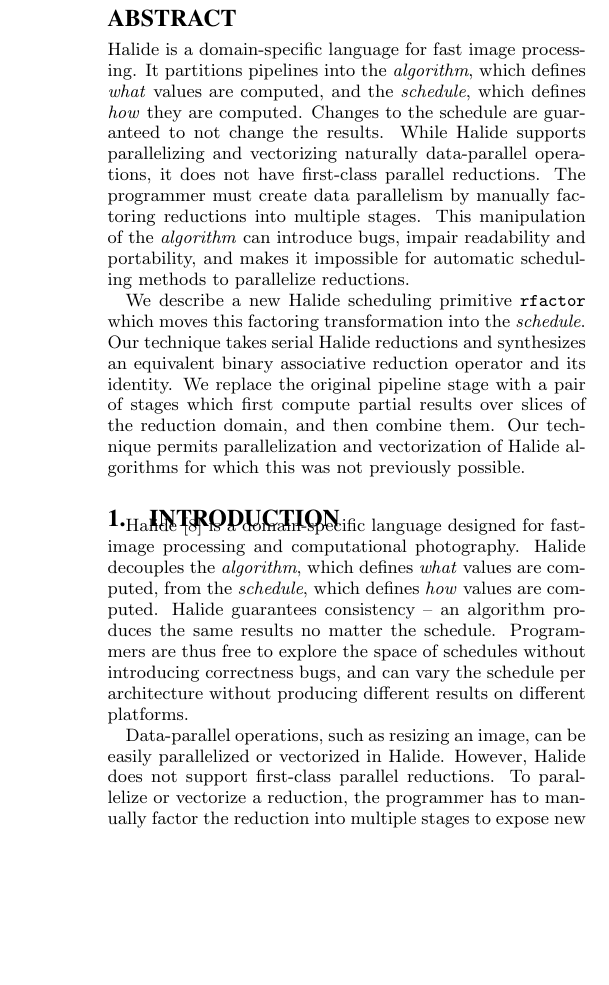
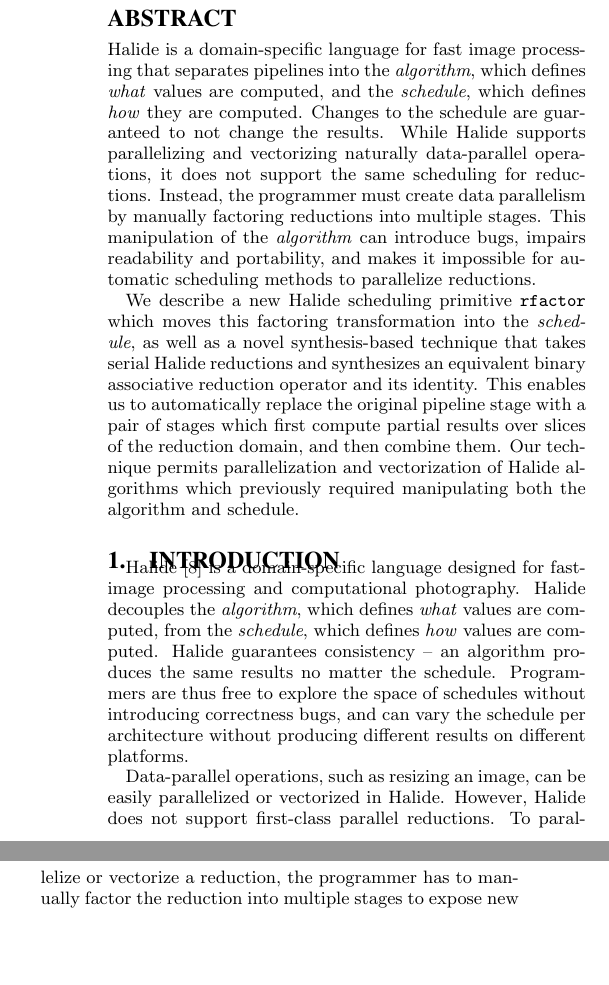
Before and after one commit to halide/associative_reductions_paper, a LaTeX document (main.tex): part of one column of page 1 of 5 before the commit and two parts of the columns of page 1 of 5 after it, the two joined at a grey line, cut so that both start at the same text, the shorter picture padded with empty space. Compiled offline with pdfLaTeX.

Commit message:
Revisions to abstract.

```diff
--- a/main.tex
+++ b/main.tex
@@ -106,9 +106,9 @@ framexleftmargin=20pt
 \maketitle
 \begin{abstract}
 
-  Halide is a domain-specific language for fast image processing. It partitions pipelines into the \emph{algorithm}, which defines \emph{what} values are computed, and the \emph{schedule}, which defines \emph{how} they are computed. Changes to the schedule are guaranteed to not change the results. While Halide supports parallelizing and vectorizing naturally data-parallel operations, it does not have first-class parallel reductions. The programmer must create data parallelism by manually factoring reductions into multiple stages. This manipulation of the \emph{algorithm} can introduce bugs, impair readability and portability, and makes it impossible for automatic scheduling methods to parallelize reductions.
+  Halide is a domain-specific language for fast image processing that separates pipelines into the \emph{algorithm}, which defines \emph{what} values are computed, and the \emph{schedule}, which defines \emph{how} they are computed. Changes to the schedule are guaranteed to not change the results. While Halide supports parallelizing and vectorizing naturally data-parallel operations, it does not support the same scheduling for reductions. Instead, the programmer must create data parallelism by manually factoring reductions into multiple stages. This manipulation of the \emph{algorithm} can introduce bugs, impairs readability and portability, and makes it impossible for automatic scheduling methods to parallelize reductions.
 
-  We describe a new Halide scheduling primitive \code{rfactor} which moves this factoring transformation into the \emph{schedule}. Our technique takes serial Halide reductions and synthesizes an equivalent binary associative reduction operator and its identity. We replace the original pipeline stage with a pair of stages which first compute partial results over slices of the reduction domain, and then combine them. Our technique permits parallelization and vectorization of Halide algorithms for which this was not previously possible.
+  We describe a new Halide scheduling primitive \code{rfactor} which moves this factoring transformation into the \emph{schedule}, as well as a novel synthesis-based technique that takes serial Halide reductions and synthesizes an equivalent binary associative reduction operator and its identity. This enables us to automatically replace the original pipeline stage with a pair of stages which first compute partial results over slices of the reduction domain, and then combine them. Our technique permits parallelization and vectorization of Halide algorithms which previously required manipulating both the algorithm and schedule.
 
 \end{abstract}
 
```
